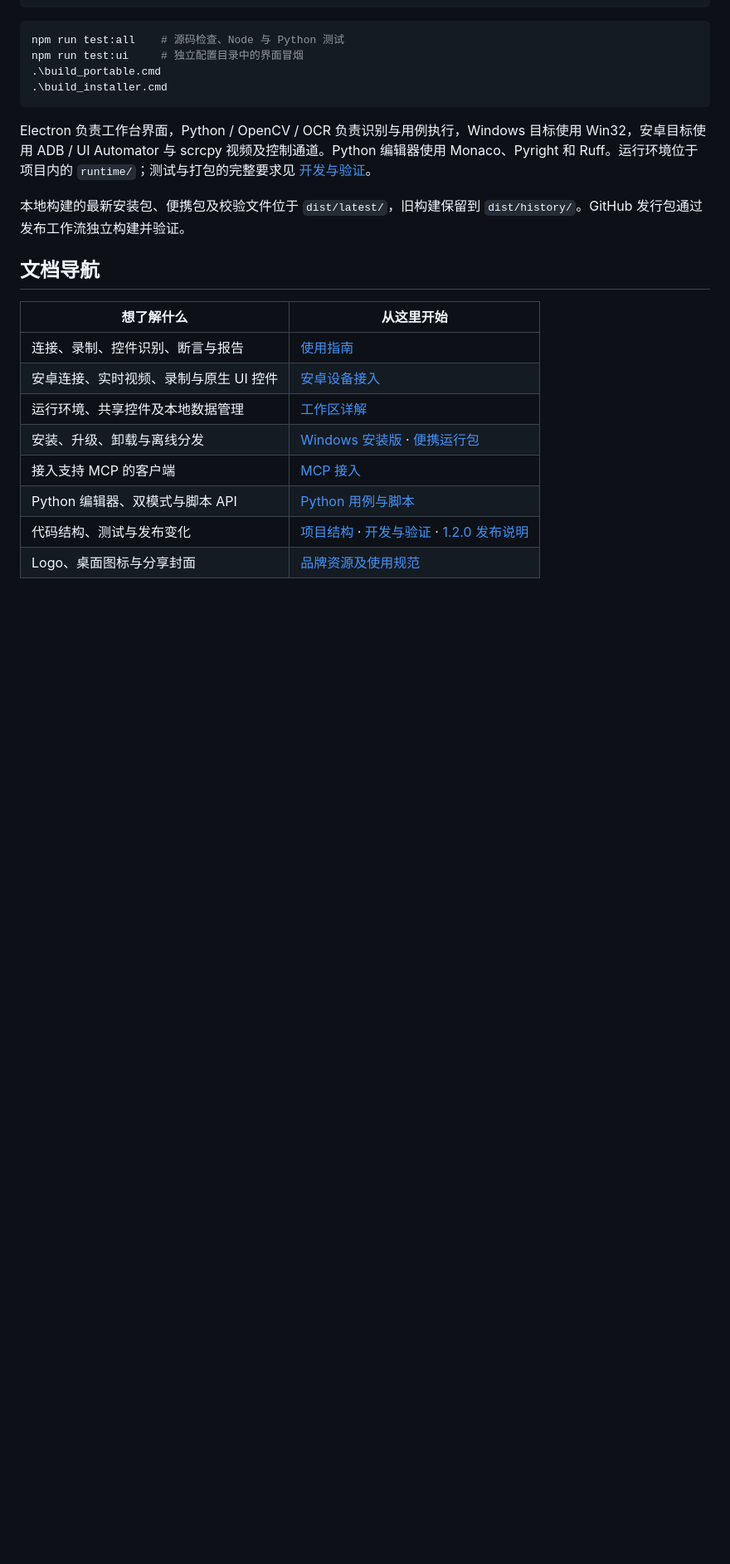
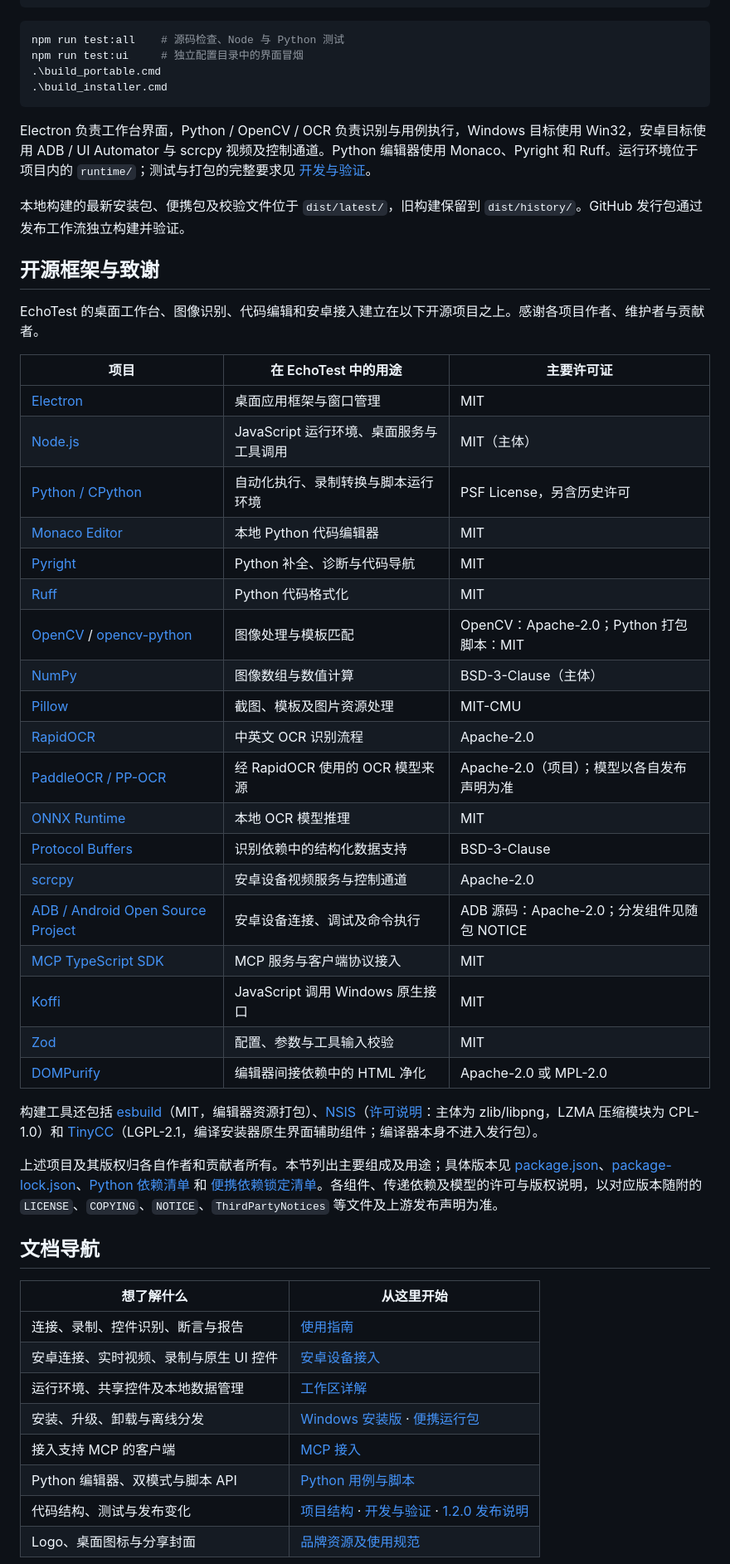
Before and after one commit to holycoder123/echo-test, a Markdown page: README.md, the part around one of its changes. Shown at 83% size. GitHub-like rendering; blank space fills up the shorter version.

Commit message:
docs: acknowledge open-source frameworks and licenses on homepage

```diff
--- a/README.md
+++ b/README.md
@@ -145,6 +146,36 @@ Electron 负责工作台界面，Python / OpenCV / OCR 负责识别与用例执
 
 本地构建的最新安装包、便携包及校验文件位于 `dist/latest/`，旧构建保留到 `dist/history/`。GitHub 发行包通过发布工作流独立构建并验证。
 
+## 开源框架与致谢
+
+EchoTest 的桌面工作台、图像识别、代码编辑和安卓接入建立在以下开源项目之上。感谢各项目作者、维护者与贡献者。
+
+| 项目 | 在 EchoTest 中的用途 | 主要许可证 |
+| --- | --- | --- |
+| [Electron](https://github.com/electron/electron) | 桌面应用框架与窗口管理 | MIT |
+| [Node.js](https://github.com/nodejs/node) | JavaScript 运行环境、桌面服务与工具调用 | MIT（主体） |
+| [Python / CPython](https://github.com/python/cpython) | 自动化执行、录制转换与脚本运行环境 | PSF License，另含历史许可 |
+| [Monaco Editor](https://github.com/microsoft/monaco-editor) | 本地 Python 代码编辑器 | MIT |
+| [Pyright](https://github.com/microsoft/pyright) | Python 补全、诊断与代码导航 | MIT |
+| [Ruff](https://github.com/astral-sh/ruff) | Python 代码格式化 | MIT |
+| [OpenCV](https://github.com/opencv/opencv) / [opencv-python](https://github.com/opencv/opencv-python) | 图像处理与模板匹配 | OpenCV：Apache-2.0；Python 打包脚本：MIT |
+| [NumPy](https://github.com/numpy/numpy) | 图像数组与数值计算 | BSD-3-Clause（主体） |
+| [Pillow](https://github.com/python-pillow/Pillow) | 截图、模板及图片资源处理 | MIT-CMU |
+| [RapidOCR](https://github.com/RapidAI/RapidOCR) | 中英文 OCR 识别流程 | Apache-2.0 |
+| [PaddleOCR / PP-OCR](https://github.com/PaddlePaddle/PaddleOCR) | 经 RapidOCR 使用的 OCR 模型来源 | Apache-2.0（项目）；模型以各自发布声明为准 |
+| [ONNX Runtime](https://github.com/microsoft/onnxruntime) | 本地 OCR 模型推理 | MIT |
+| [Protocol Buffers](https://github.com/protocolbuffers/protobuf) | 识别依赖中的结构化数据支持 | BSD-3-Clause |
+| [scrcpy](https://github.com/Genymobile/scrcpy) | 安卓设备视频服务与控制通道 | Apache-2.0 |
+| [ADB / Android Open Source Project](https://android.googlesource.com/platform/packages/modules/adb/) | 安卓设备连接、调试及命令执行 | ADB 源码：Apache-2.0；分发组件见随包 NOTICE |
+| [MCP TypeScript SDK](https://github.com/modelcontextprotocol/typescript-sdk) | MCP 服务与客户端协议接入 | MIT |
+| [Koffi](https://github.com/Koromix/koffi) | JavaScript 调用 Windows 原生接口 | MIT |
+| [Zod](https://github.com/colinhacks/zod) | 配置、参数与工具输入校验 | MIT |
+| [DOMPurify](https://github.com/cure53/DOMPurify) | 编辑器间接依赖中的 HTML 净化 | Apache-2.0 或 MPL-2.0 |
+
+构建工具还包括 [esbuild](https://github.com/evanw/esbuild)（MIT，编辑器资源打包）、[NSIS](https://nsis.sourceforge.io/)（[许可说明](https://nsis.sourceforge.io/License)：主体为 zlib/libpng，LZMA 压缩模块为 CPL-1.0）和 [TinyCC](https://bellard.org/tcc/)（LGPL-2.1，编译安装器原生界面辅助组件；编译器本身不进入发行包）。
+
+上述项目及其版权归各自作者和贡献者所有。本节列出主要组成及用途；具体版本见 [package.json](package.json)、[package-lock.json](package-lock.json)、[Python 依赖清单](requirements.txt) 和 [便携依赖锁定清单](requirements-portable.lock)。各组件、传递依赖及模型的许可与版权说明，以对应版本随附的 `LICENSE`、`COPYING`、`NOTICE`、`ThirdPartyNotices` 等文件及上游发布声明为准。
+
 ## 文档导航
 
 | 想了解什么 | 从这里开始 |
```
Also changed, not shown: other parts of README.md (+1 -0 lines).
